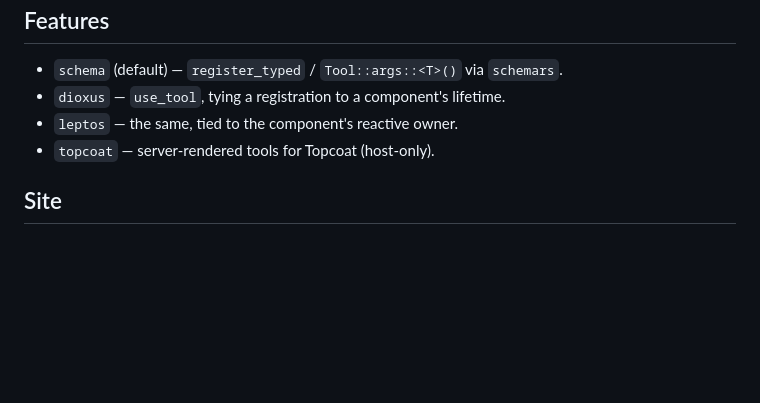
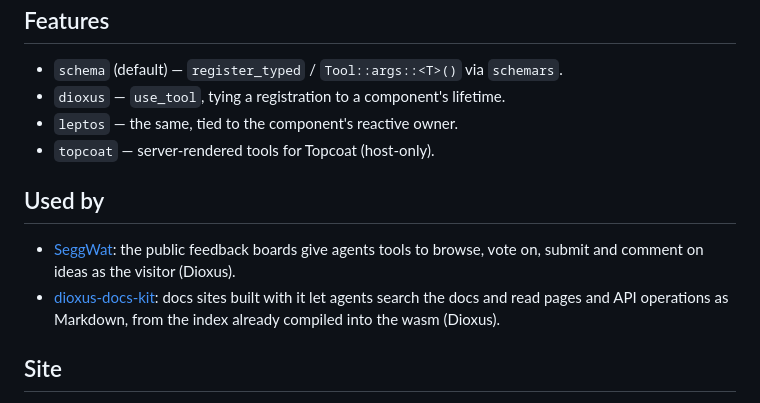
Before and after one commit to hauju/webmcp-rs, a Markdown page: README.md, the part around the change. Drawn GitHub-style; blank space fills up the shorter version.

Commit message:
docs: list seggwat and dioxus-docs-kit as users
Co-Authored-By: Claude Opus 5.5 <noreply@anthropic.com>

```diff
--- a/README.md
+++ b/README.md
@@ -223,6 +223,14 @@ rather than throwing.
 - `leptos` — the same, tied to the component's reactive owner.
 - `topcoat` — server-rendered tools for Topcoat (host-only).
 
+## Used by
+
+- [SeggWat](https://seggwat.com): the public feedback boards give agents tools to
+  browse, vote on, submit and comment on ideas as the visitor (Dioxus).
+- [dioxus-docs-kit](https://github.com/oxidt/oxidt-docs-kit/blob/main/crates/dioxus-docs-kit/src/webmcp.rs):
+  docs sites built with it let agents search the docs and read pages and API
+  operations as Markdown, from the index already compiled into the wasm (Dioxus).
+
 ## Site
 
 `site/` is the Dioxus web app behind the live demo: one client-rendered page,
```
